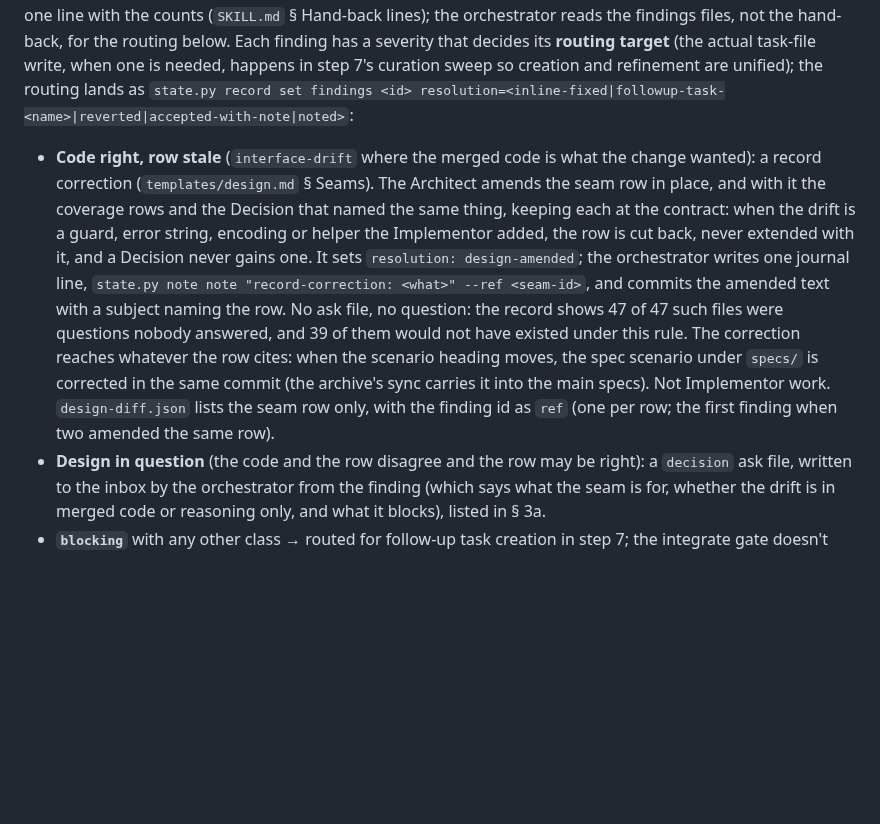
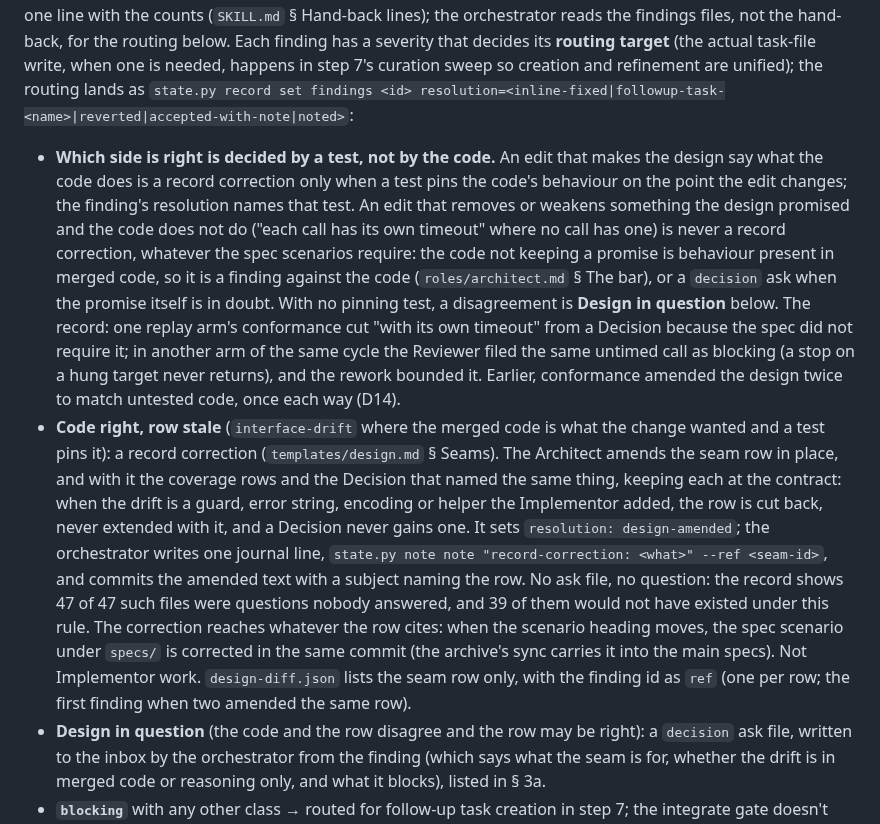
Before and after one commit to moogah/claude_skills, a Markdown page: opsx-orchestrate/flows/integrate.md, the part around the change. GitHub-like rendering; blank space fills up the shorter version.

```diff
--- a/opsx-orchestrate/flows/integrate.md
+++ b/opsx-orchestrate/flows/integrate.md
@@ -12,7 +12,8 @@ The Architect runs against the seams this cycle's tasks cited (`roles/architect.
 
 Output: zero or more findings written to `<home>/.orchestrator/cycles/<cycle-id>/findings/`, each indexed with `state.py record add findings '{...}'` (`trigger: conformance`; the id comes back); a check with zero findings is one `state.py note note "conformance: zero findings" --by architect`. The Architect hands back one line with the counts (`SKILL.md` § Hand-back lines); the orchestrator reads the findings files, not the hand-back, for the routing below. Each finding has a severity that decides its **routing target** (the actual task-file write, when one is needed, happens in step 7's curation sweep so creation and refinement are unified); the routing lands as `state.py record set findings <id> resolution=<inline-fixed|followup-task-<name>|reverted|accepted-with-note|noted>`:
 
-- **Code right, row stale** (`interface-drift` where the merged code is what the change wanted): a record correction (`templates/design.md` § Seams). The Architect amends the seam row in place, and with it the coverage rows and the Decision that named the same thing, keeping each at the contract: when the drift is a guard, error string, encoding or helper the Implementor added, the row is cut back, never extended with it, and a Decision never gains one. It sets `resolution: design-amended`; the orchestrator writes one journal line, `state.py note note "record-correction: <what>" --ref <seam-id>`, and commits the amended text with a subject naming the row. No ask file, no question: the record shows 47 of 47 such files were questions nobody answered, and 39 of them would not have existed under this rule. The correction reaches whatever the row cites: when the scenario heading moves, the spec scenario under `specs/` is corrected in the same commit (the archive's sync carries it into the main specs). Not Implementor work. `design-diff.json` lists the seam row only, with the finding id as `ref` (one per row; the first finding when two amended the same row).
+- **Which side is right is decided by a test, not by the code.** An edit that makes the design say what the code does is a record correction only when a test pins the code's behaviour on the point the edit changes; the finding's resolution names that test. An edit that removes or weakens something the design promised and the code does not do ("each call has its own timeout" where no call has one) is never a record correction, whatever the spec scenarios require: the code not keeping a promise is behaviour present in merged code, so it is a finding against the code (`roles/architect.md` § The bar), or a `decision` ask when the promise itself is in doubt. With no pinning test, a disagreement is **Design in question** below. The record: one replay arm's conformance cut "with its own timeout" from a Decision because the spec did not require it; in another arm of the same cycle the Reviewer filed the same untimed call as blocking (a stop on a hung target never returns), and the rework bounded it. Earlier, conformance amended the design twice to match untested code, once each way (D14).
+- **Code right, row stale** (`interface-drift` where the merged code is what the change wanted and a test pins it): a record correction (`templates/design.md` § Seams). The Architect amends the seam row in place, and with it the coverage rows and the Decision that named the same thing, keeping each at the contract: when the drift is a guard, error string, encoding or helper the Implementor added, the row is cut back, never extended with it, and a Decision never gains one. It sets `resolution: design-amended`; the orchestrator writes one journal line, `state.py note note "record-correction: <what>" --ref <seam-id>`, and commits the amended text with a subject naming the row. No ask file, no question: the record shows 47 of 47 such files were questions nobody answered, and 39 of them would not have existed under this rule. The correction reaches whatever the row cites: when the scenario heading moves, the spec scenario under `specs/` is corrected in the same commit (the archive's sync carries it into the main specs). Not Implementor work. `design-diff.json` lists the seam row only, with the finding id as `ref` (one per row; the first finding when two amended the same row).
 - **Design in question** (the code and the row disagree and the row may be right): a `decision` ask file, written to the inbox by the orchestrator from the finding (which says what the seam is for, whether the drift is in merged code or reasoning only, and what it blocks), listed in § 3a.
 - **`blocking`** with any other class → routed for follow-up task creation in step 7; the integrate gate doesn't close until the finding's `resolution` is no longer `pending`. (`blocking` at integrate holds the gate; there is no merge left to pause.)
 - **`advisory`** → routed for follow-up task creation in step 7 with provenance; orchestrator decides this-batch / next-batch / `.tasks/`.
```
Also changed, not shown: opsx-orchestrate/roles/architect.md (+1 -1 lines), opsx-orchestrate/templates/design.md (+1 -1 lines).
